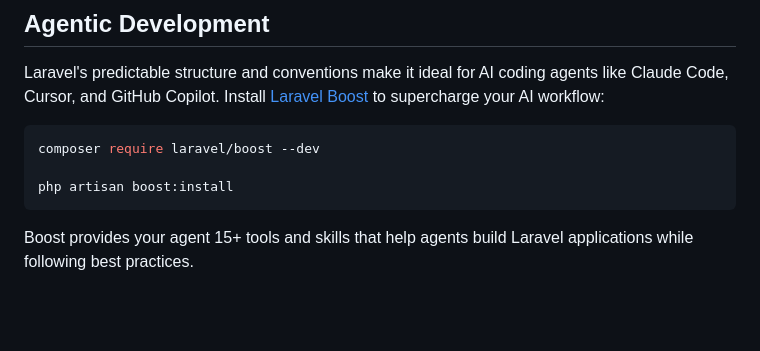
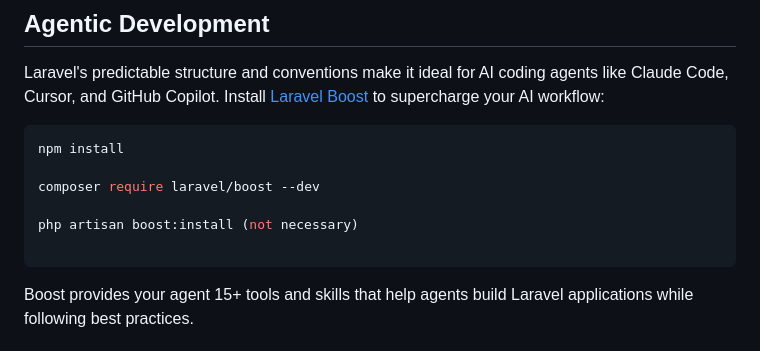
Before and after one commit to Sina-SK/bnplProject, a Markdown page: README.md, the part around the change. GitHub-like rendering; blank space fills up the shorter version.

````diff
--- a/README.md
+++ b/README.md
@@ -34,9 +34,12 @@ You can also watch bite-sized lessons with real-world projects on [Laravel Learn
 Laravel's predictable structure and conventions make it ideal for AI coding agents like Claude Code, Cursor, and GitHub Copilot. Install [Laravel Boost](https://laravel.com/docs/ai) to supercharge your AI workflow:
 
 ```bash
+npm install
+
 composer require laravel/boost --dev
 
-php artisan boost:install
+php artisan boost:install (not necessary)
+
 ```
 
 Boost provides your agent 15+ tools and skills that help agents build Laravel applications while following best practices.
````
